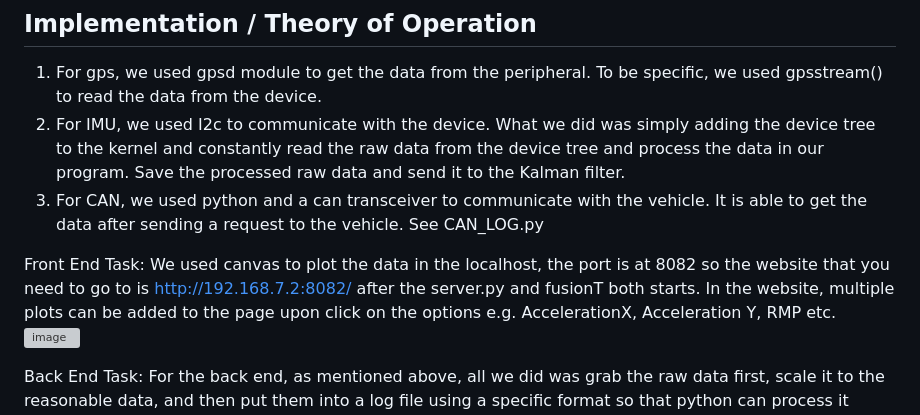
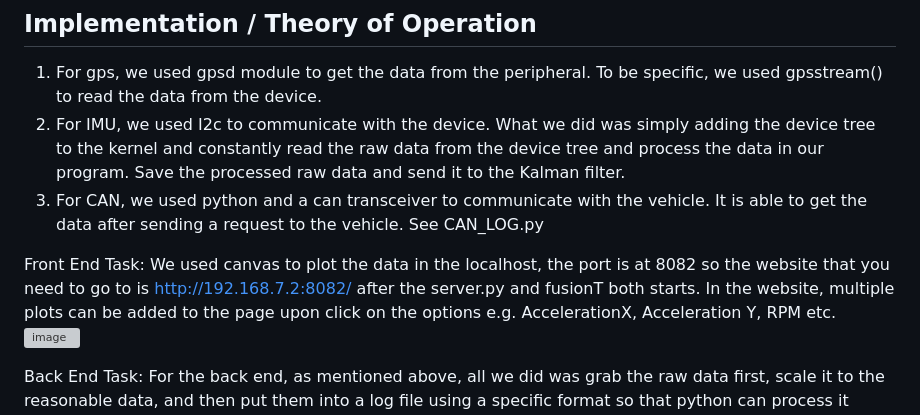
Before and after one commit to Sqzlnsy/ece434Project, a Markdown page: readMe.md, the part around the change. Rendered like a GitHub page; grey boxes are pictures that could not be loaded.

```diff
--- a/readMe.md
+++ b/readMe.md
@@ -37,7 +37,7 @@ This figure basically measures the time gap between each sample, it is noticeabl
 3. For CAN, we used python and a can transceiver to communicate with the vehicle. It is able to get the data after sending a request to the vehicle. See CAN_LOG.py
 
 Front End Task:
-We used canvas to plot the data in the localhost, the port is at 8082 so the website that you need to go to is http://192.168.7.2:8082/ after the server.py and fusionT both starts. In the website, multiple plots can be added to the page upon click on the options e.g. AccelerationX, Acceleration Y, RMP etc.
+We used canvas to plot the data in the localhost, the port is at 8082 so the website that you need to go to is http://192.168.7.2:8082/ after the server.py and fusionT both starts. In the website, multiple plots can be added to the page upon click on the options e.g. AccelerationX, Acceleration Y, RPM etc.
 ![image](https://user-images.githubusercontent.com/81930315/220404147-7ee0bc91-76f8-466e-9311-b54093f84855.png)
 
 Back End Task:
```
